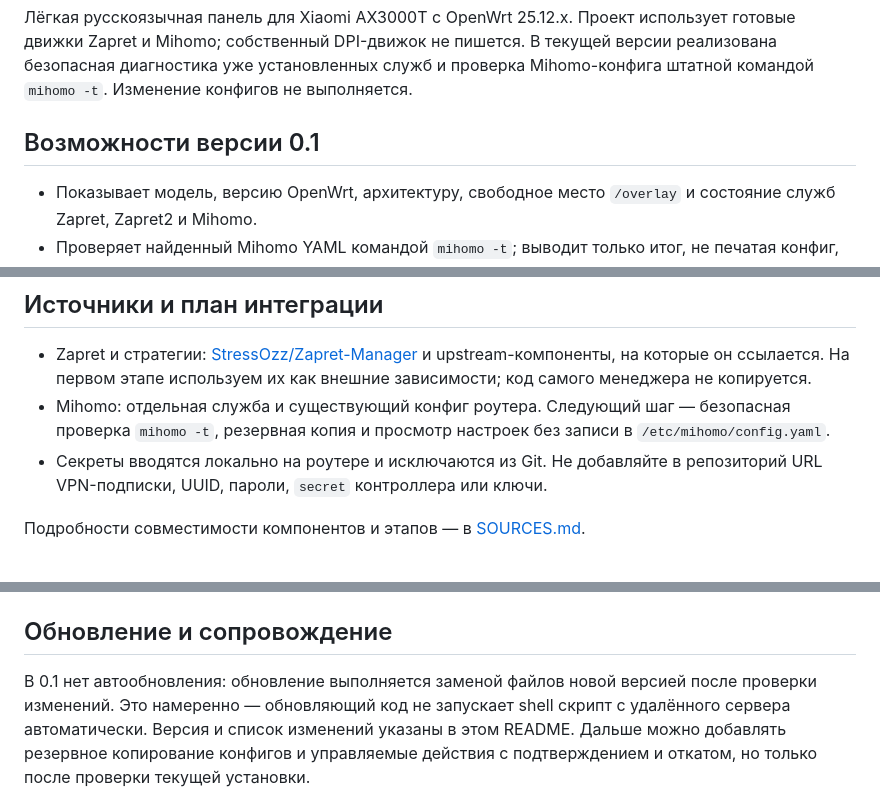
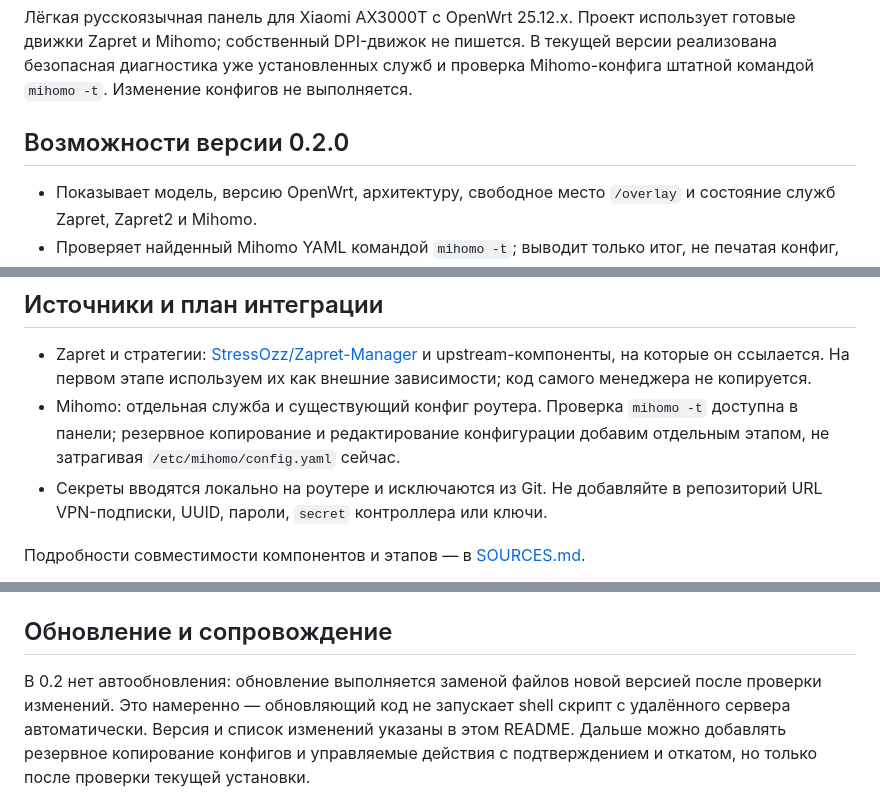
Before and after one commit to averments-tech/sk, a Markdown page: README.md, 3 parts joined by grey strips. Drawn GitHub-style.

Commit message:
docs: update RouterCare 0.2 details

```diff
--- a/README.md
+++ b/README.md
@@ -6,7 +6,7 @@
 проверка Mihomo-конфига штатной командой `mihomo -t`. Изменение конфигов не
 выполняется.
 
-## Возможности версии 0.1
+## Возможности версии 0.2.0
 
 - Показывает модель, версию OpenWrt, архитектуру, свободное место `/overlay` и
   состояние служб Zapret, Zapret2 и Mihomo.
@@ -23,9 +23,9 @@
 - Zapret и стратегии: [StressOzz/Zapret-Manager](https://github.com/StressOzz/Zapret-Manager)
   и upstream-компоненты, на которые он ссылается. На первом этапе используем
   их как внешние зависимости; код самого менеджера не копируется.
-- Mihomo: отдельная служба и существующий конфиг роутера. Следующий шаг —
-  безопасная проверка `mihomo -t`, резервная копия и просмотр настроек без
-  записи в `/etc/mihomo/config.yaml`.
+- Mihomo: отдельная служба и существующий конфиг роутера. Проверка `mihomo -t`
+  доступна в панели; резервное копирование и редактирование конфигурации
+  добавим отдельным этапом, не затрагивая `/etc/mihomo/config.yaml` сейчас.
 - Секреты вводятся локально на роутере и исключаются из Git. Не добавляйте в
   репозиторий URL VPN-подписки, UUID, пароли, `secret` контроллера или ключи.
 
@@ -57,7 +57,7 @@ RouterCare. Резервные копии остаются в `/root/routercare-
 
 ## Обновление и сопровождение
 
-В 0.1 нет автообновления: обновление выполняется заменой файлов новой версией
+В 0.2 нет автообновления: обновление выполняется заменой файлов новой версией
 после проверки изменений. Это намеренно — обновляющий код не запускает shell
 скрипт с удалённого сервера автоматически. Версия и список изменений указаны в
 этом README. Дальше можно добавлять резервное копирование конфигов и управляемые
```
